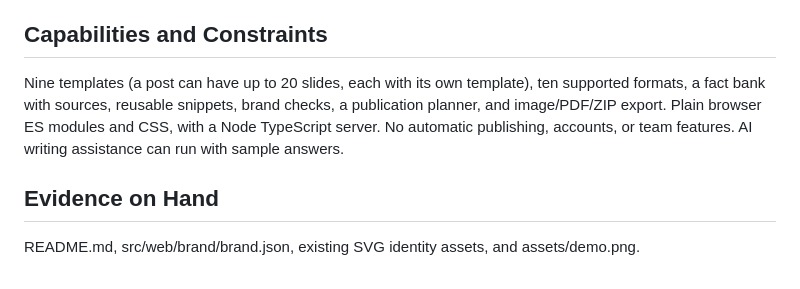
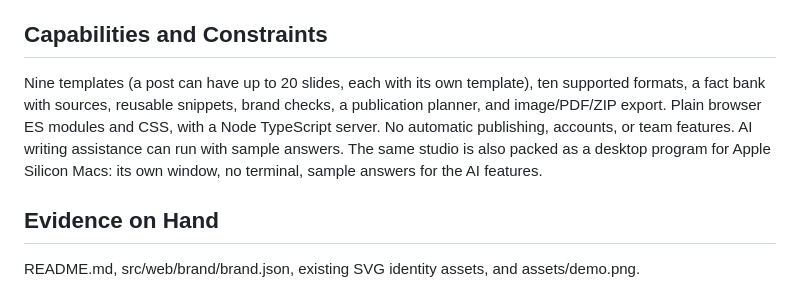
Before and after one commit to t1mvdploeg/postwright, a Markdown page: PRODUCT.md, the part around the change. GitHub-like rendering.

```diff
--- a/PRODUCT.md
+++ b/PRODUCT.md
@@ -12,7 +12,7 @@ Postwright helps a person create on-brand social posts from templates, verify fa
 The repository describes a local marketing studio for one person. The intended audience beyond this is not specified.
 
 ## Capabilities and Constraints
-Nine templates (a post can have up to 20 slides, each with its own template), ten supported formats, a fact bank with sources, reusable snippets, brand checks, a publication planner, and image/PDF/ZIP export. Plain browser ES modules and CSS, with a Node TypeScript server. No automatic publishing, accounts, or team features. AI writing assistance can run with sample answers.
+Nine templates (a post can have up to 20 slides, each with its own template), ten supported formats, a fact bank with sources, reusable snippets, brand checks, a publication planner, and image/PDF/ZIP export. Plain browser ES modules and CSS, with a Node TypeScript server. No automatic publishing, accounts, or team features. AI writing assistance can run with sample answers. The same studio is also packed as a desktop program for Apple Silicon Macs: its own window, no terminal, sample answers for the AI features.
 
 ## Evidence on Hand
 README.md, src/web/brand/brand.json, existing SVG identity assets, and assets/demo.png.
```
Also changed, not shown: README.md (+10 -0 lines), desktop/icon.png (added), 14 other files.
